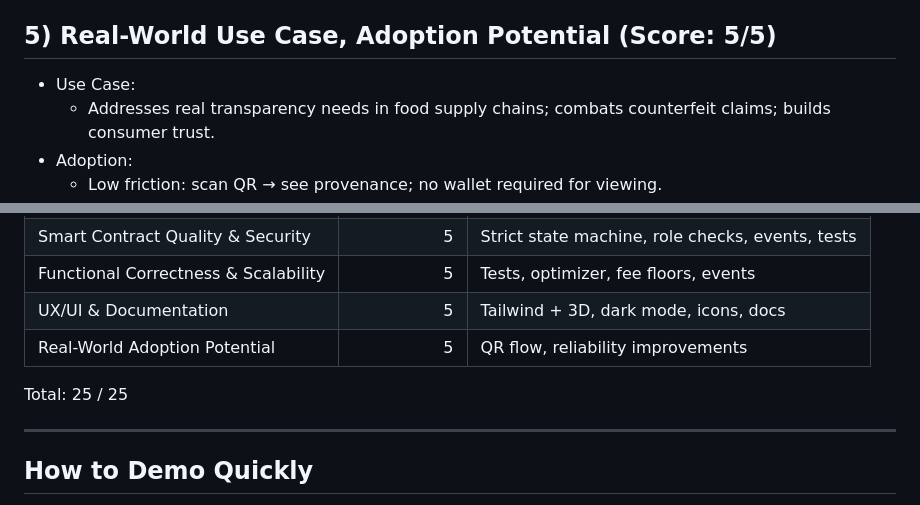
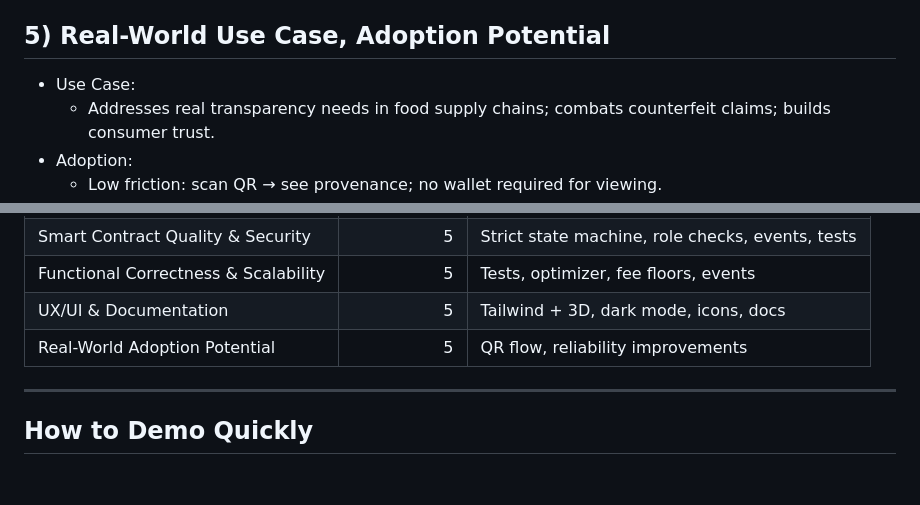
Before and after one commit to aditya-cadbury/Blockchain-Technology-Project, a Markdown page: EVALUATION.md, 2 parts joined by grey strips. Drawn GitHub-style; blank space fills up the shorter version.

```diff
--- a/EVALUATION.md
+++ b/EVALUATION.md
@@ -60,7 +60,7 @@ This document maps the implementation to the evaluation criteria and provides ev
   - `ARCHITECTURE.md` explains fee overrides and data flow.
   - This `EVALUATION.md` mapping to rubric.
 
-## 5) Real-World Use Case, Adoption Potential (Score: 5/5)
+## 5) Real-World Use Case, Adoption Potential
 - Use Case:
   - Addresses real transparency needs in food supply chains; combats counterfeit claims; builds consumer trust.
 - Adoption:
@@ -85,7 +85,6 @@ This document maps the implementation to the evaluation criteria and provides ev
 | UX/UI & Documentation | 5 | Tailwind + 3D, dark mode, icons, docs |
 | Real-World Adoption Potential | 5 | QR flow, reliability improvements |
 
-Total: 25 / 25
 
 ---
 
```
Also changed, not shown: other parts of EVALUATION.md (+3 -3 lines).
